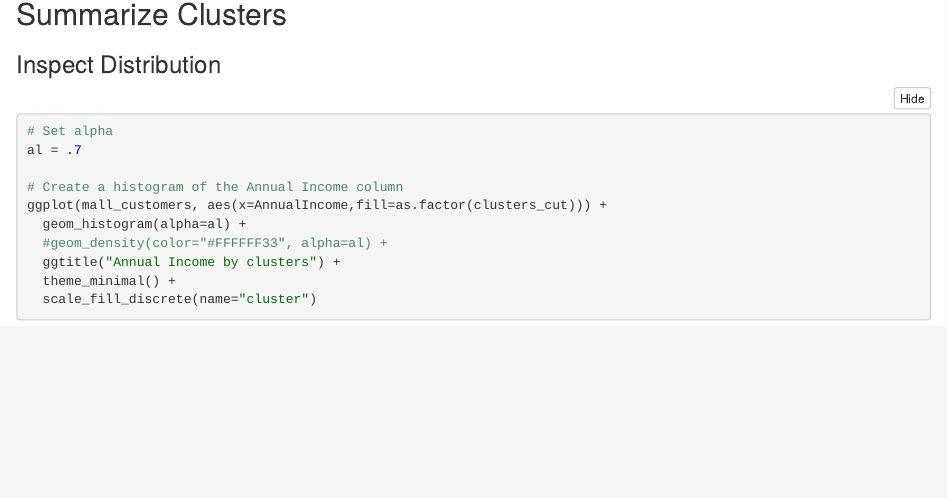
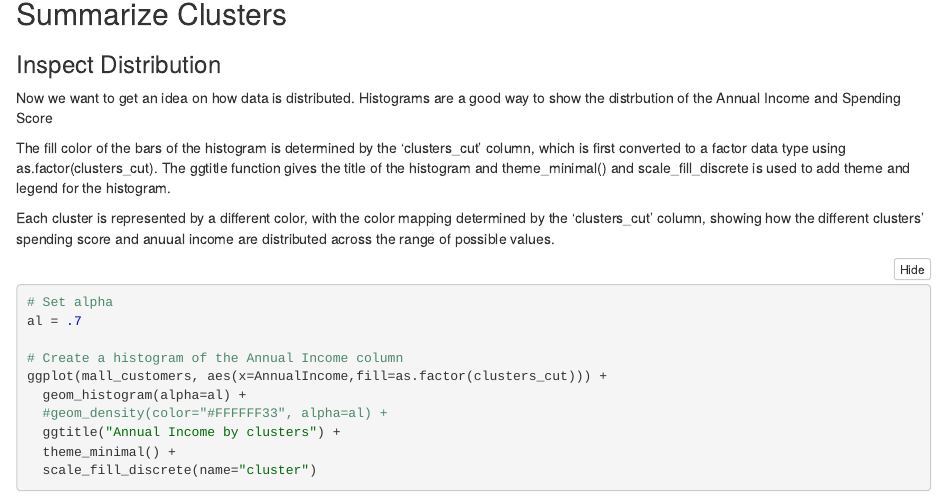
Before and after one commit to beggel-hs-kl/DS-WS22-T3-Clustering, an R Markdown document (Mall Customer Segmentation/Mall Customer Hierarchical.Rmd): the page in a window 1100 px wide, from 7360 px down. The pictures show the output file Mall Customer Segmentation/Mall Customer Hierarchical.nb.html that the author committed with the source, opened offline.

Commit message:
added description for cluster histograms

````diff
--- a/Mall Customer Segmentation/Mall Customer Hierarchical.Rmd
+++ b/Mall Customer Segmentation/Mall Customer Hierarchical.Rmd
@@ -209,6 +209,13 @@ fviz_cluster(list(data = mall_customers[4:5], cluster=clusters_cut))
 ## Summarize Clusters
 
 ### Inspect Distribution
+
+Now we want to get an idea on how data is distributed. Histograms are a good way to show the distrbution of the Annual Income and Spending Score
+
+The fill color of the bars of the histogram is determined by the 'clusters_cut' column, which is first converted to a factor data type using as.factor(clusters_cut).
+The ggtitle function gives the title of the histogram and theme_minimal() and scale_fill_discrete is used to add theme and legend for the histogram.
+
+Each cluster is represented by a different color, with the color mapping determined by the 'clusters_cut' column, showing how the different clusters' spending score and anuual income are distributed across the range of possible values.
 
 ```{r}
 # Set alpha
````
Also changed, not shown: Mall Customer Segmentation/Mall Customer Hierarchical.nb.html.
